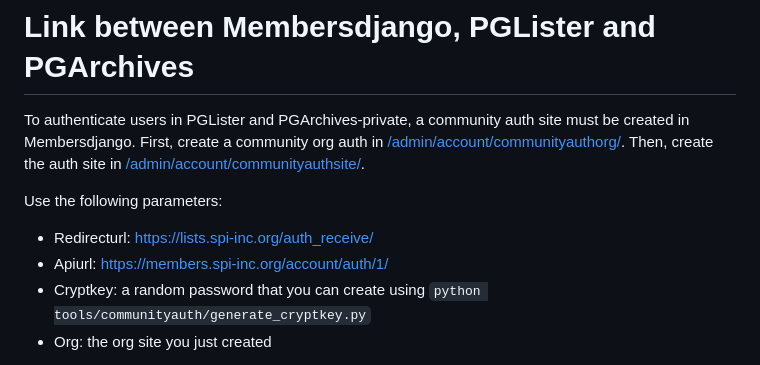
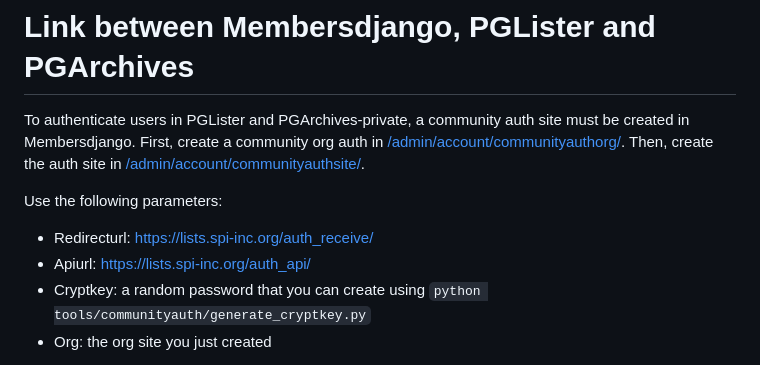
Before and after one commit to SPI/members-django, a Markdown page: README.md, the part around the change. GitHub-like rendering.

Commit message:
Readme: fix api url in example

```diff
--- a/README.md
+++ b/README.md
@@ -106,7 +106,7 @@ To authenticate users in PGLister and PGArchives-private, a community auth site
 
 Use the following parameters:
 - Redirecturl: https://lists.spi-inc.org/auth_receive/
-- Apiurl: https://members.spi-inc.org/account/auth/1/
+- Apiurl: https://lists.spi-inc.org/auth_api/
 - Cryptkey: a random password that you can create using `python tools/communityauth/generate_cryptkey.py`
 - Org: the org site you just created
 
```
